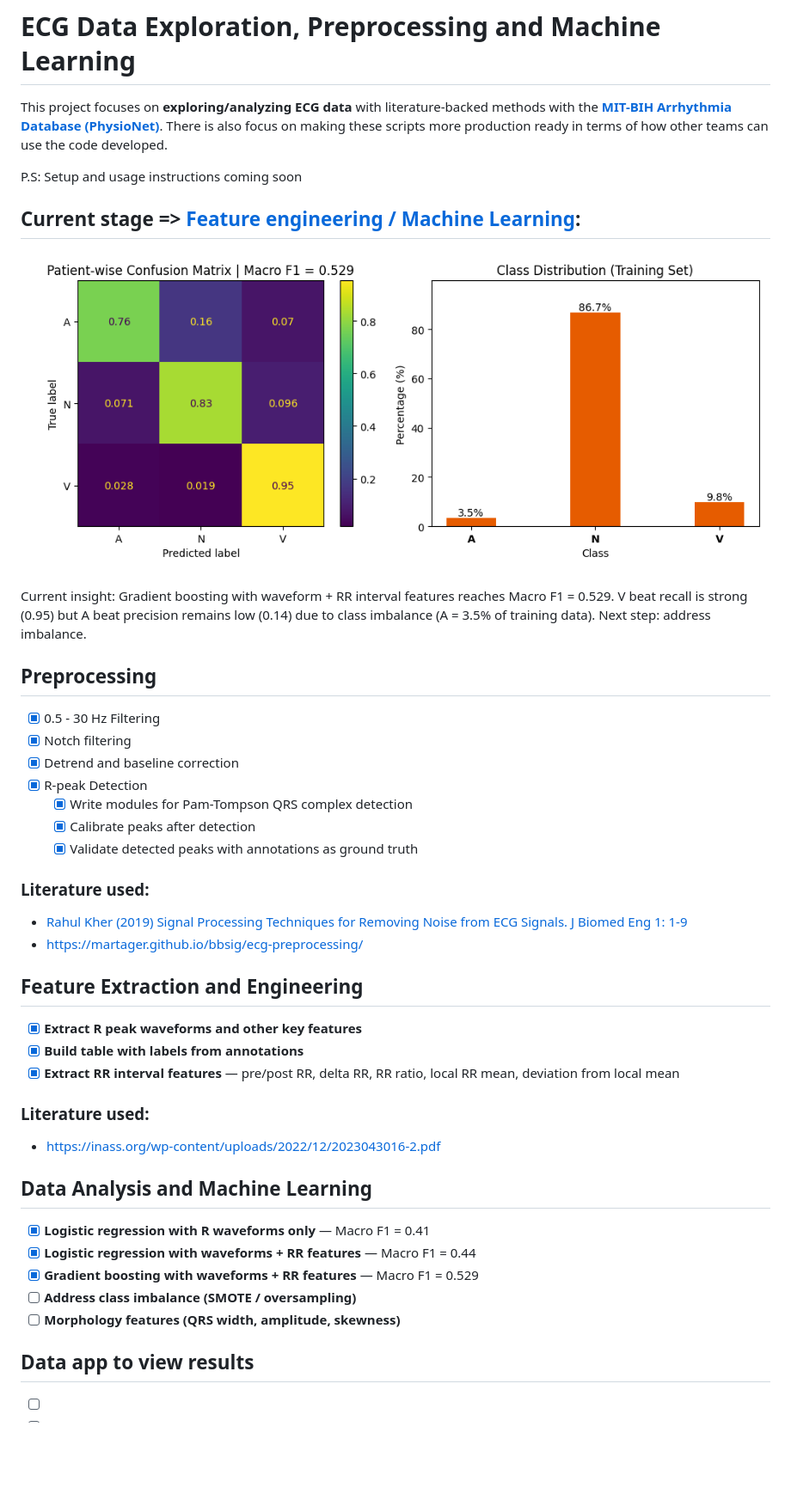
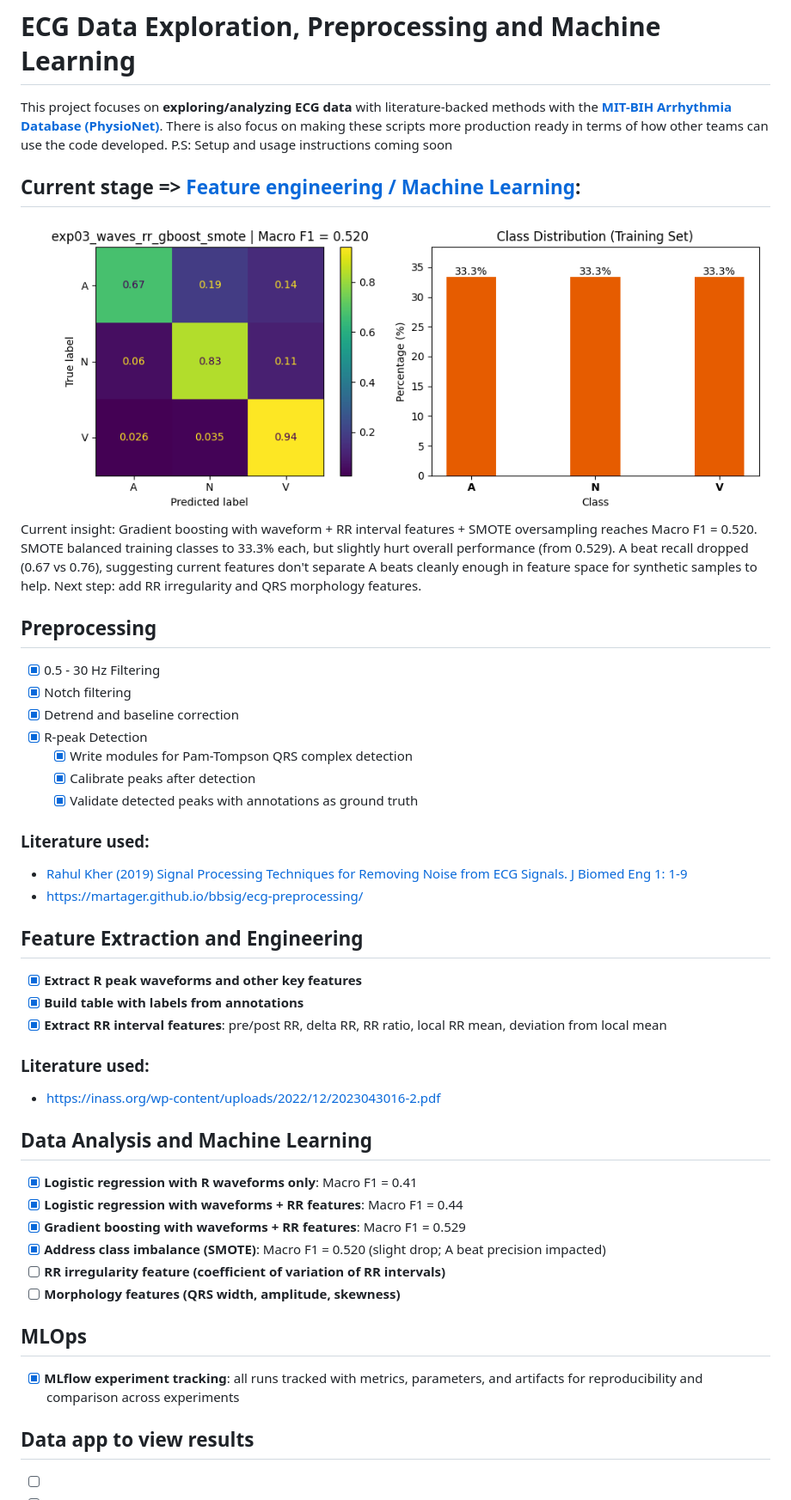
Before and after one commit to ShekharNarayanan/ecg_arrhythmia, a Markdown page: README.md, the part around the change. Shown: that part at 86% size. Drawn GitHub-style; pictures changed too: media/readme/gboost_rr_smote.png (added); blank space fills up the shorter version.

Commit message:
Add option to oversample and reflect changes in scripts + readme

```diff
--- a/README.md
+++ b/README.md
@@ -1,14 +1,9 @@
 # ECG Data Exploration, Preprocessing and Machine Learning
-
 This project focuses on **exploring/analyzing ECG data** with literature-backed methods with the **[MIT-BIH Arrhythmia Database (PhysioNet)](https://physionet.org/content/mitdb/1.0.0/)**. There is also focus on making these scripts more production ready in terms of how other teams can use the code developed.
-
 P.S: Setup and usage instructions coming soon
-
 ## Current stage => [Feature engineering / Machine Learning](#data-analysis-and-machine-learning):
-![ECG example](media/readme/gboost_rr.png)
-
-Current insight: Gradient boosting with waveform + RR interval features reaches Macro F1 = 0.529. V beat recall is strong (0.95) but A beat precision remains low (0.14) due to class imbalance (A = 3.5% of training data). Next step: address imbalance.
-
+![ECG example](media/readme/gboost_rr_smote.png)
+Current insight: Gradient boosting with waveform + RR interval features + SMOTE oversampling reaches Macro F1 = 0.520. SMOTE balanced training classes to 33.3% each, but slightly hurt overall performance (from 0.529). A beat recall dropped (0.67 vs 0.76), suggesting current features don't separate A beats cleanly enough in feature space for synthetic samples to help. Next step: add RR irregularity and QRS morphology features.
 ## Preprocessing
 - [x] 0.5 - 30 Hz Filtering
 - [x] Notch filtering
@@ -17,25 +12,24 @@ Current insight: Gradient boosting with waveform + RR interval features reaches
     - [x] Write modules for Pam-Tompson QRS complex detection
     - [x] Calibrate peaks after detection
     - [x] Validate detected peaks with annotations as ground truth
-
 ### Literature used:
 - [Rahul Kher (2019) Signal Processing Techniques for Removing Noise from ECG Signals. J Biomed Eng 1: 1-9](https://www.jscholaronline.org/articles/JBER/Signal-Processing.pdf)
 - https://martager.github.io/bbsig/ecg-preprocessing/
-
 ## Feature Extraction and Engineering
 - [x] **Extract R peak waveforms and other key features**
 - [x] **Build table with labels from annotations**
-- [x] **Extract RR interval features** — pre/post RR, delta RR, RR ratio, local RR mean, deviation from local mean
-
+- [x] **Extract RR interval features**: pre/post RR, delta RR, RR ratio, local RR mean, deviation from local mean
 ### Literature used:
 - https://inass.org/wp-content/uploads/2022/12/2023043016-2.pdf
-
 ## Data Analysis and Machine Learning
-- [x] **Logistic regression with R waveforms only** — Macro F1 = 0.41
-- [x] **Logistic regression with waveforms + RR features** — Macro F1 = 0.44
-- [x] **Gradient boosting with waveforms + RR features** — Macro F1 = 0.529
-- [ ] **Address class imbalance (SMOTE / oversampling)**
+- [x] **Logistic regression with R waveforms only**: Macro F1 = 0.41
+- [x] **Logistic regression with waveforms + RR features**: Macro F1 = 0.44
+- [x] **Gradient boosting with waveforms + RR features**: Macro F1 = 0.529
+- [x] **Address class imbalance (SMOTE)**: Macro F1 = 0.520 (slight drop; A beat precision impacted)
+- [ ] **RR irregularity feature (coefficient of variation of RR intervals)**
 - [ ] **Morphology features (QRS width, amplitude, skewness)**
+## MLOps
+- [x] **MLflow experiment tracking**: all runs tracked with metrics, parameters, and artifacts for reproducibility and comparison across experiments
 
 ## Data app to view results
 - [ ]
```
Also changed, not shown: 2 other files.
